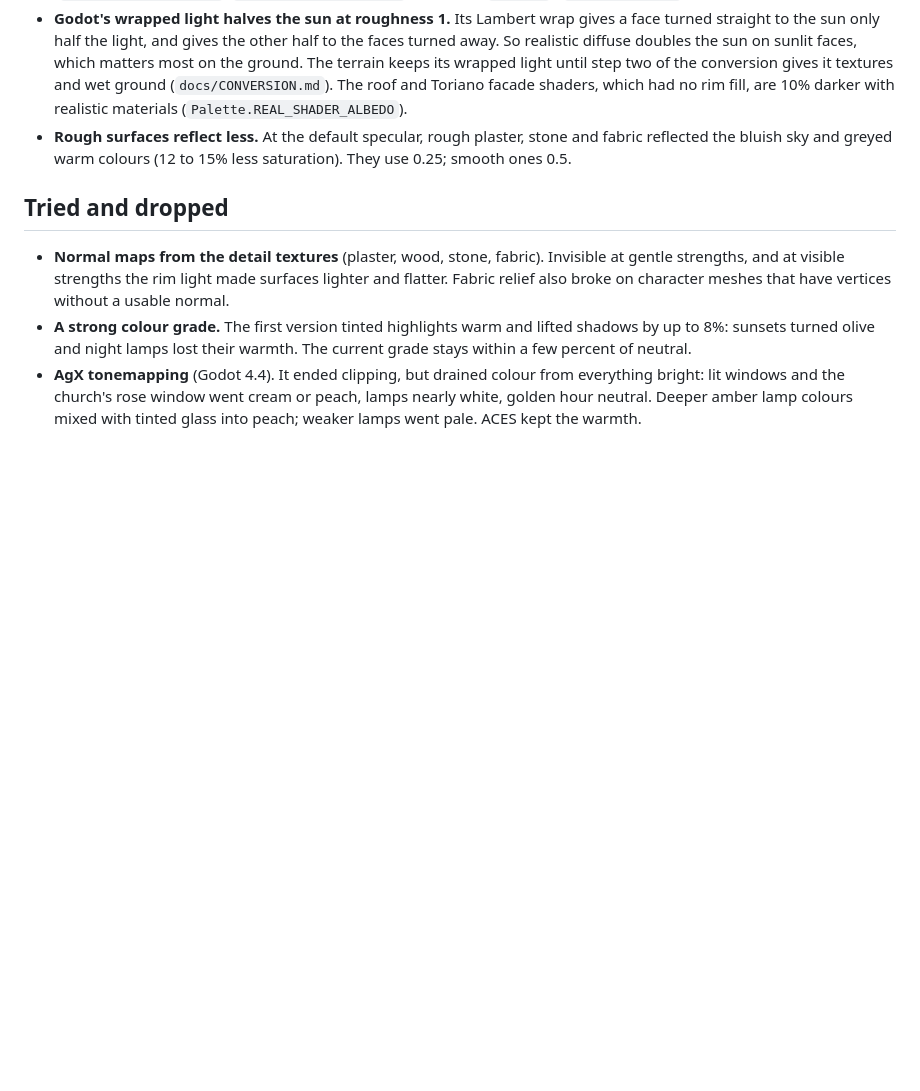
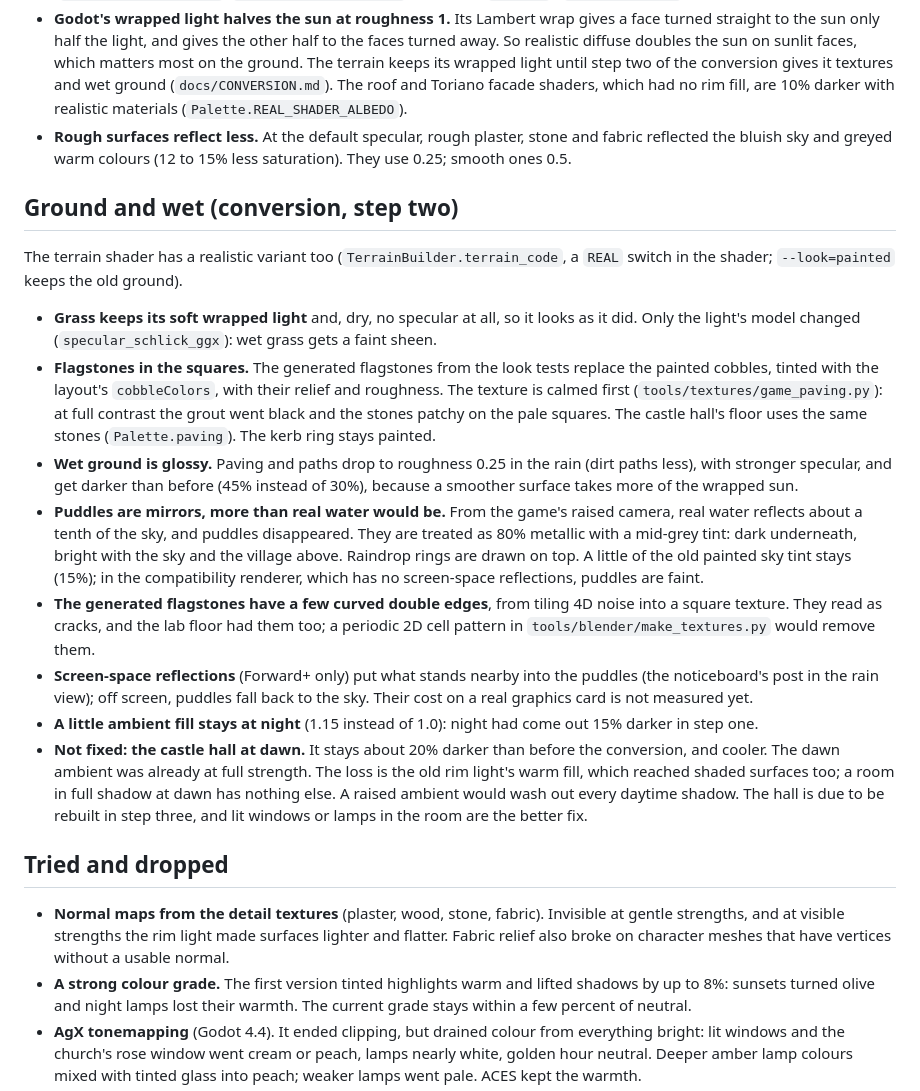
Before and after one commit to meraw/wonderhaven, a Markdown page: docs/GRAPHICS.md, the part around the change. Rendered like a GitHub page; blank space fills up the shorter version.

```diff
--- a/docs/GRAPHICS.md
+++ b/docs/GRAPHICS.md
@@ -91,6 +91,32 @@ things carried over from the painted look had to be handled:
 - **Rough surfaces reflect less.** At the default specular, rough plaster, stone and fabric reflected the bluish sky
   and greyed warm colours (12 to 15% less saturation). They use 0.25; smooth ones 0.5.
 
+## Ground and wet (conversion, step two)
+The terrain shader has a realistic variant too (`TerrainBuilder.terrain_code`, a `REAL` switch in the shader;
+`--look=painted` keeps the old ground).
+- **Grass keeps its soft wrapped light** and, dry, no specular at all, so it looks as it did. Only the light's model
+  changed (`specular_schlick_ggx`): wet grass gets a faint sheen.
+- **Flagstones in the squares.** The generated flagstones from the look tests replace the painted cobbles, tinted with
+  the layout's `cobbleColors`, with their relief and roughness. The texture is calmed first
+  (`tools/textures/game_paving.py`): at full contrast the grout went black and the stones patchy on the pale squares.
+  The castle hall's floor uses the same stones (`Palette.paving`). The kerb ring stays painted.
+- **Wet ground is glossy.** Paving and paths drop to roughness 0.25 in the rain (dirt paths less), with stronger
+  specular, and get darker than before (45% instead of 30%), because a smoother surface takes more of the wrapped sun.
+- **Puddles are mirrors, more than real water would be.** From the game's raised camera, real water reflects about a
+  tenth of the sky, and puddles disappeared. They are treated as 80% metallic with a mid-grey tint: dark underneath,
+  bright with the sky and the village above. Raindrop rings are drawn on top. A little of the old painted sky tint
+  stays (15%); in the compatibility renderer, which has no screen-space reflections, puddles are faint.
+- **The generated flagstones have a few curved double edges**, from tiling 4D noise into a square texture. They read
+  as cracks, and the lab floor had them too; a periodic 2D cell pattern in `tools/blender/make_textures.py` would
+  remove them.
+- **Screen-space reflections** (Forward+ only) put what stands nearby into the puddles (the noticeboard's post in the
+  rain view); off screen, puddles fall back to the sky. Their cost on a real graphics card is not measured yet.
+- **A little ambient fill stays at night** (1.15 instead of 1.0): night had come out 15% darker in step one.
+- **Not fixed: the castle hall at dawn.** It stays about 20% darker than before the conversion, and cooler. The
+  dawn ambient was already at full strength. The loss is the old rim light's warm fill, which reached shaded surfaces
+  too; a room in full shadow at dawn has nothing else. A raised ambient would wash out every daytime shadow. The hall
+  is due to be rebuilt in step three, and lit windows or lamps in the room are the better fix.
+
 ## Tried and dropped
 - **Normal maps from the detail textures** (plaster, wood, stone, fabric). Invisible at gentle strengths, and at
   visible strengths the rim light made surfaces lighter and flatter. Fabric relief also broke on character meshes that
```
Also changed, not shown: docs/CONVERSION.md (+21 -6 lines), docs/STATUS.md (+1 -0 lines), docs/models/conversion_step2_a.jpg (added), docs/models/conversion_step2_b.jpg (added), 7 other files.
